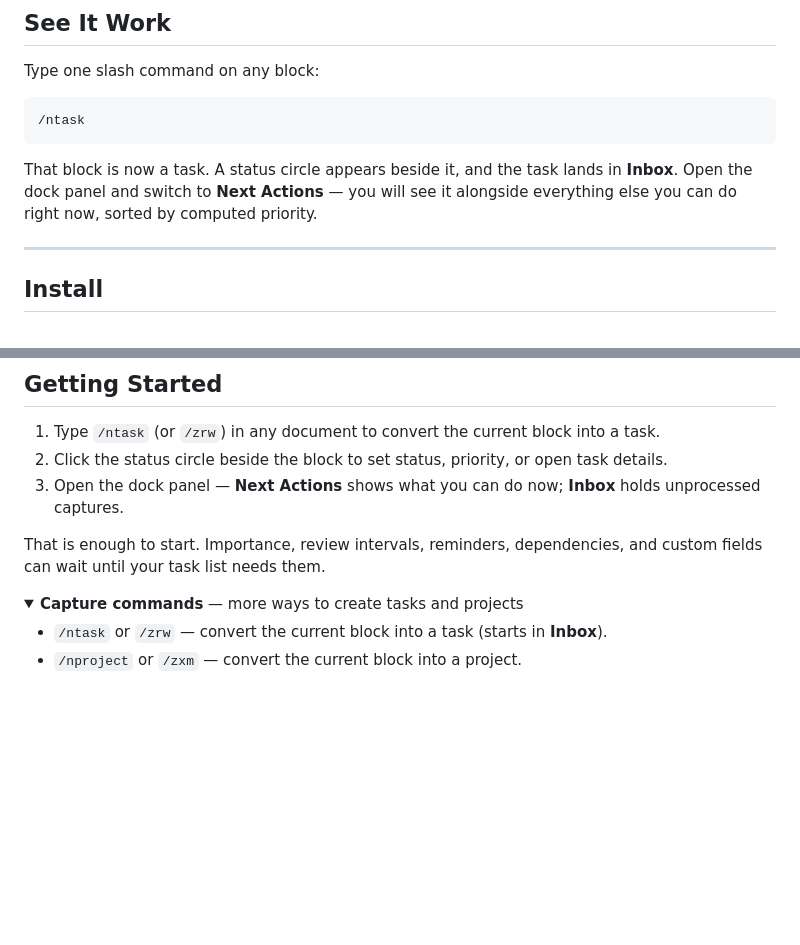
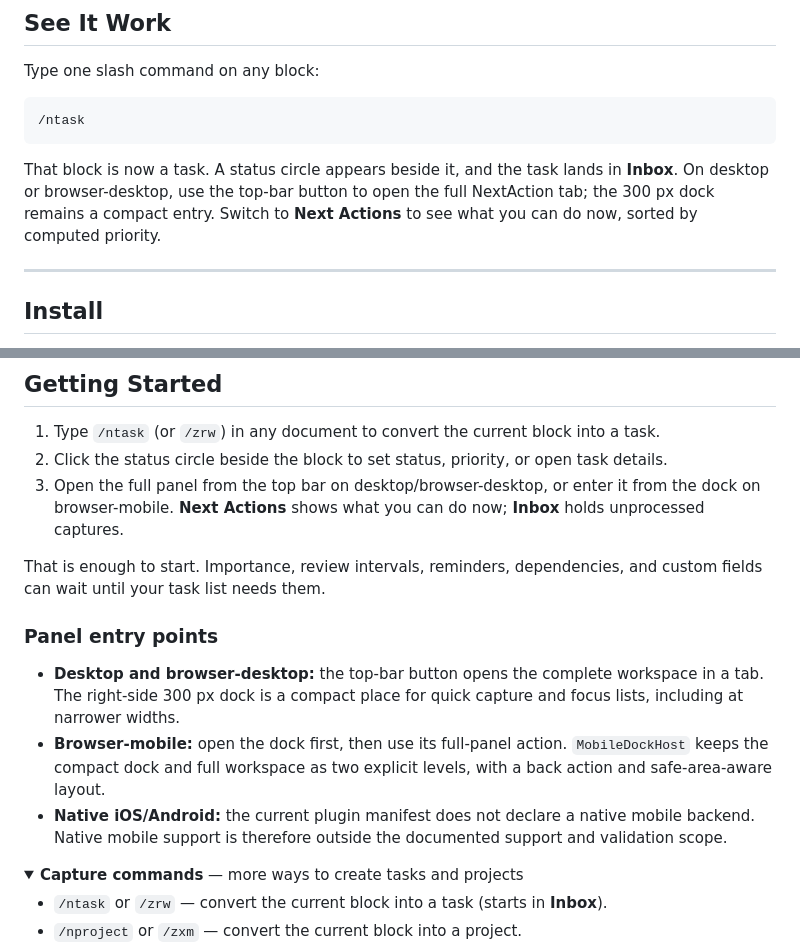
Before and after one commit to litcu/siyuan-plugin-nextaction, a Markdown page: README.md, 2 parts joined by grey strips. Drawn GitHub-style; folded sections open; blank space fills up the shorter version.

````diff
--- a/README.md
+++ b/README.md
@@ -37,7 +37,7 @@ Type one slash command on any block:
 /ntask
 ```
 
-That block is now a task. A status circle appears beside it, and the task lands in **Inbox**. Open the dock panel and switch to **Next Actions** — you will see it alongside everything else you can do right now, sorted by computed priority.
+That block is now a task. A status circle appears beside it, and the task lands in **Inbox**. On desktop or browser-desktop, use the top-bar button to open the full NextAction tab; the 300 px dock remains a compact entry. Switch to **Next Actions** to see what you can do now, sorted by computed priority.
 
 <!-- screenshot -->
 
@@ -67,9 +67,15 @@ Download the `siyuan-plugin-nextaction` folder from a [release](https://github.c
 
 1. Type `/ntask` (or `/zrw`) in any document to convert the current block into a task.
 2. Click the status circle beside the block to set status, priority, or open task details.
-3. Open the dock panel — **Next Actions** shows what you can do now; **Inbox** holds unprocessed captures.
+3. Open the full panel from the top bar on desktop/browser-desktop, or enter it from the dock on browser-mobile. **Next Actions** shows what you can do now; **Inbox** holds unprocessed captures.
 
 That is enough to start. Importance, review intervals, reminders, dependencies, and custom fields can wait until your task list needs them.
+
+### Panel entry points
+
+- **Desktop and browser-desktop:** the top-bar button opens the complete workspace in a tab. The right-side 300 px dock is a compact place for quick capture and focus lists, including at narrower widths.
+- **Browser-mobile:** open the dock first, then use its full-panel action. `MobileDockHost` keeps the compact dock and full workspace as two explicit levels, with a back action and safe-area-aware layout.
+- **Native iOS/Android:** the current plugin manifest does not declare a native mobile backend. Native mobile support is therefore outside the documented support and validation scope.
 
 <details>
 <summary><b>Capture commands</b> — more ways to create tasks and projects</summary>
````
Also changed, not shown: README.zh-CN.md (+8 -2 lines).
